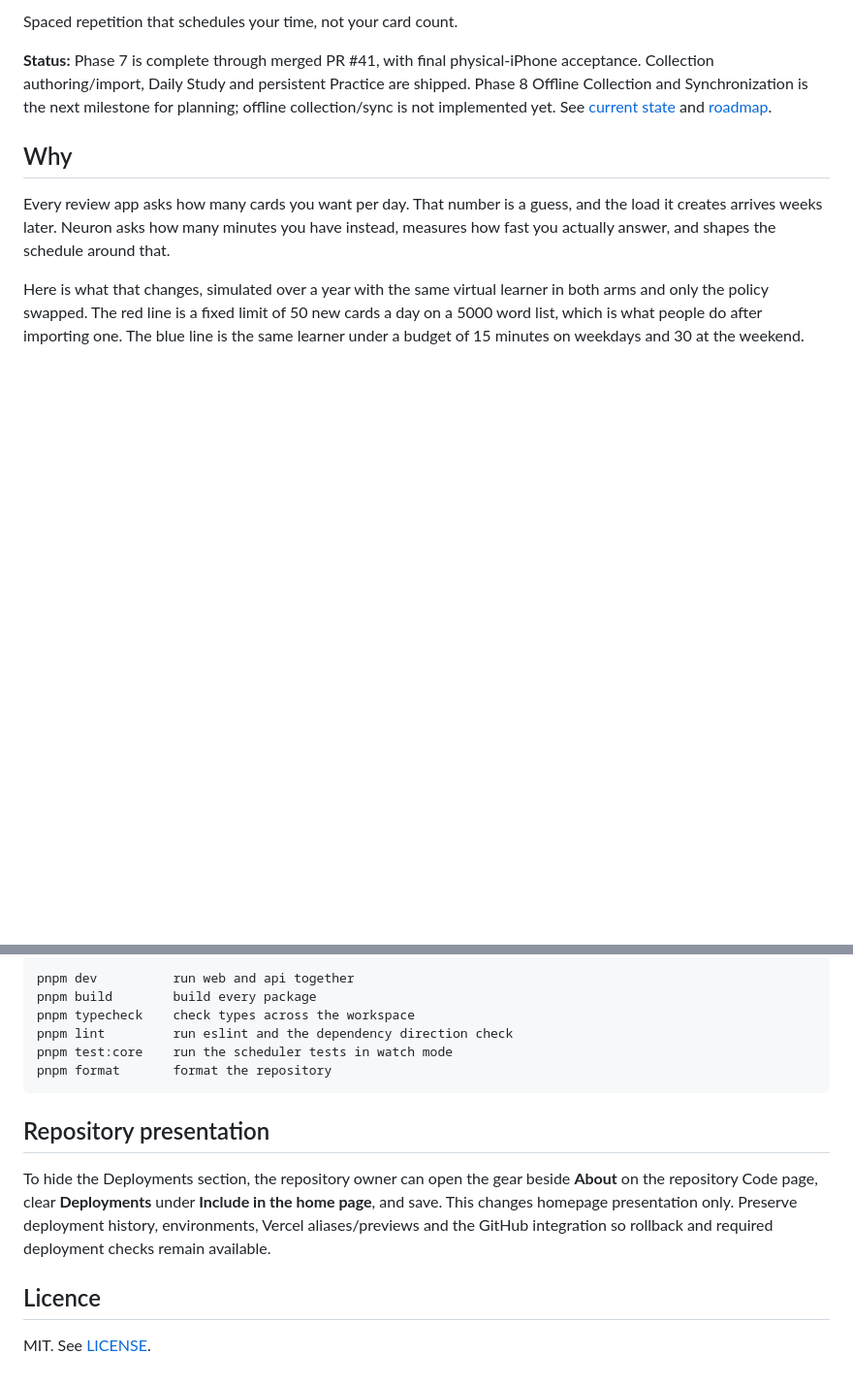
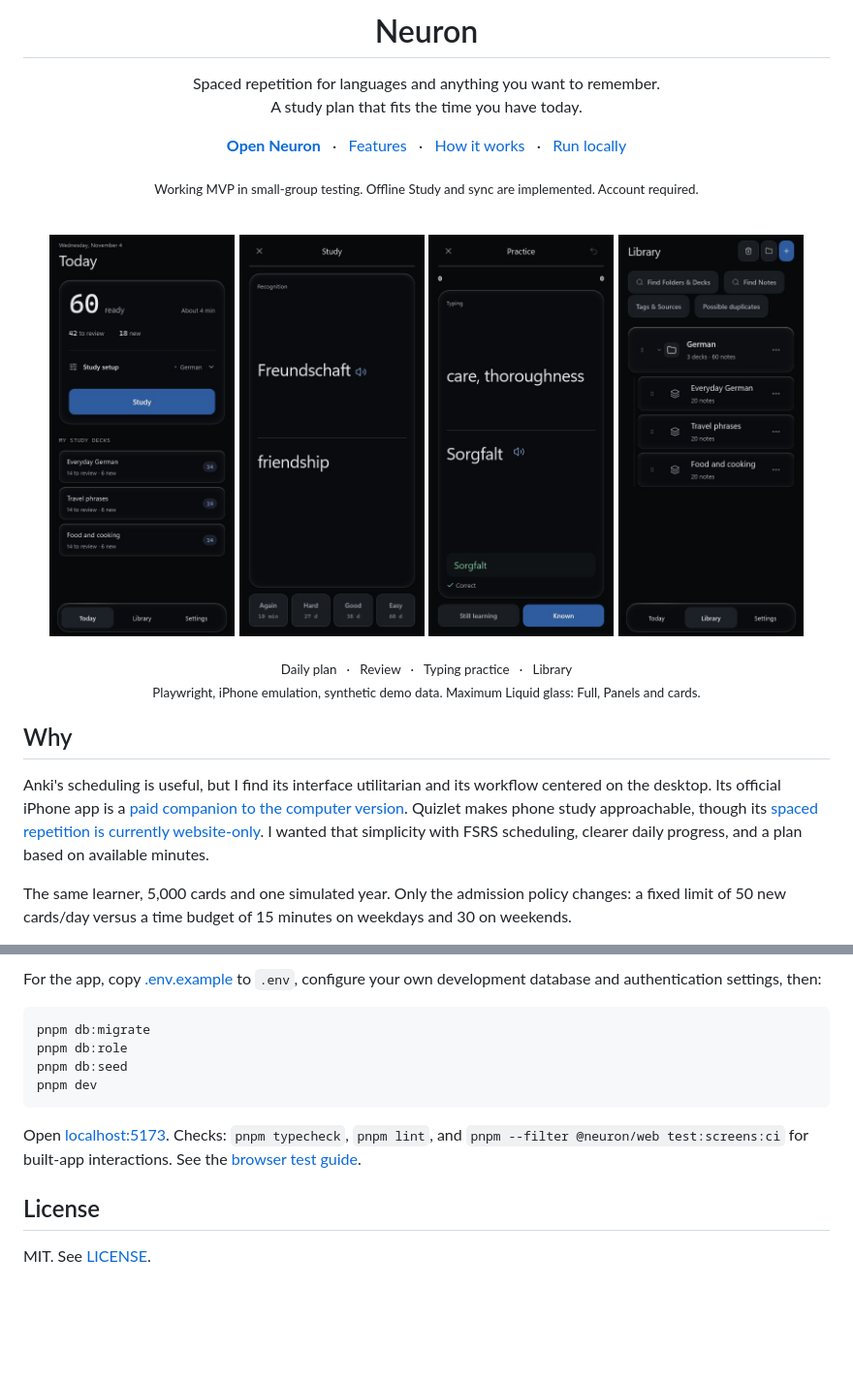
Before and after one commit to Sandaliy/Neuron, a Markdown page: README.md, 2 parts joined by grey strips. Shown at 97% size. GitHub-like rendering; pictures changed too: docs/images/library-mobile.jpg (added), docs/images/practice-mobile.jpg (added), docs/images/study-mobile.jpg (added); blank space fills up the shorter version.

````diff
--- a/README.md
+++ b/README.md
@@ -2,19 +4,39 @@
 
-Spaced repetition that schedules your time, not your card count.
+<h1 align="center">Neuron</h1>
 
-**Status:** Phase 7 is complete through merged PR #41, with final physical-iPhone acceptance. Collection
-authoring/import, Daily Study and persistent Practice are shipped. Phase 8 Offline Collection and
-Synchronization is the next milestone for planning; offline collection/sync is not implemented yet.
-See [current state](docs/STATE.md) and [roadmap](docs/ROADMAP.md).
+<p align="center">
+  Spaced repetition for languages and anything you want to remember.<br>
+  A study plan that fits the time you have today.
+</p>
+
+<p align="center">
+  <a href="https://neuron-web-parkour-clan.vercel.app"><strong>Open Neuron</strong></a>
+  &nbsp; · &nbsp; <a href="#features">Features</a>
+  &nbsp; · &nbsp; <a href="#how-it-works">How it works</a>
+  &nbsp; · &nbsp; <a href="#running-locally-and-tests">Run locally</a>
+</p>
+
+<p align="center">
+  <sub>Working MVP in small-group testing. Offline Study and sync are implemented. Account required.</sub>
+</p>
+
+<br>
+
+<p align="center">
+  <a href="docs/images/today-mobile.jpg"><img src="docs/images/today-mobile.jpg" width="23%" alt="Daily plan on iPhone: review counts, estimated time and study decks"></a>
+  <a href="docs/images/study-mobile.jpg"><img src="docs/images/study-mobile.jpg" width="23%" alt="Recognition review on iPhone: German word, revealed meaning and four ratings"></a>
+  <a href="docs/images/practice-mobile.jpg"><img src="docs/images/practice-mobile.jpg" width="23%" alt="Typing practice on iPhone with answer feedback"></a>
+  <a href="docs/images/library-mobile.jpg"><img src="docs/images/library-mobile.jpg" width="23%" alt="Library on iPhone with an expanded German folder containing three vocabulary decks"></a>
+</p>
+
+<p align="center">
+  <sub>Daily plan &nbsp; · &nbsp; Review &nbsp; · &nbsp; Typing practice &nbsp; · &nbsp; Library</sub><br>
+  <sub>Playwright, iPhone emulation, synthetic demo data. Maximum Liquid glass: Full, Panels and cards.</sub>
+</p>
 
 ## Why
 
-Every review app asks how many cards you want per day. That number is a guess, and the load it
-creates arrives weeks later. Neuron asks how many minutes you have instead, measures how fast you
-actually answer, and shapes the schedule around that.
+Anki's scheduling is useful, but I find its interface utilitarian and its workflow centered on the desktop. Its official iPhone app is a [paid companion to the computer version](https://apps.apple.com/us/app/ankimobile-flashcards/id373493387). Quizlet makes phone study approachable, though its [spaced repetition is currently website-only](https://help.quizlet.com/hc/en-us/articles/48324742264077-Studying-with-Spaced-Repetition). I wanted that simplicity with FSRS scheduling, clearer daily progress, and a plan based on available minutes.
 
-Here is what that changes, simulated over a year with the same virtual learner in both arms and
-only the policy swapped. The red line is a fixed limit of 50 new cards a day on a 5000 word list,
-which is what people do after importing one. The blue line is the same learner under a budget of
-15 minutes on weekdays and 30 at the weekend.
+The same learner, 5,000 cards and one simulated year. Only the admission policy changes: a fixed limit of 50 new cards/day versus a time budget of 15 minutes on weekdays and 30 on weekends.
 
@@ -81,20 +110,15 @@ Other commands:
 
-```
-pnpm dev          run web and api together
-pnpm build        build every package
-pnpm typecheck    check types across the workspace
-pnpm lint         run eslint and the dependency direction check
-pnpm test:core    run the scheduler tests in watch mode
-pnpm format       format the repository
+For the app, copy [.env.example](.env.example) to `.env`, configure your own development database and authentication settings, then:
+
+```sh
+pnpm db:migrate
+pnpm db:role
+pnpm db:seed
+pnpm dev
 ```
 
-## Repository presentation
+Open [localhost:5173](http://localhost:5173). Checks: `pnpm typecheck`, `pnpm lint`, and `pnpm --filter @neuron/web test:screens:ci` for built-app interactions. See the [browser test guide](apps/web/tests/README.md).
 
-To hide the Deployments section, the repository owner can open the gear beside **About** on the
-repository Code page, clear **Deployments** under **Include in the home page**, and save. This changes
-homepage presentation only. Preserve deployment history, environments, Vercel aliases/previews and the
-GitHub integration so rollback and required deployment checks remain available.
-
-## Licence
+## License
 
 MIT. See [LICENSE](LICENSE).
````
Also changed, not shown: other parts of README.md (+53 -44 lines), 1 other file.
